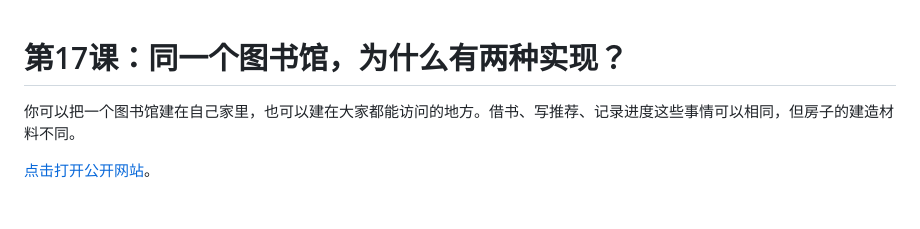
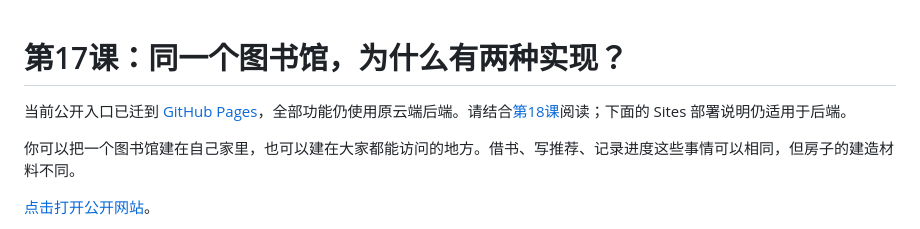
Before and after one commit to Autumn-cyber-aka/ml-research-navigator, a Markdown page: docs/lessons/11_TWO_EDITIONS.md, the part around the change. Drawn GitHub-style; blank space fills up the shorter version.

```diff
--- a/docs/lessons/11_TWO_EDITIONS.md
+++ b/docs/lessons/11_TWO_EDITIONS.md
@@ -1,4 +1,6 @@
 # 第17课：同一个图书馆，为什么有两种实现？
+
+当前公开入口已迁到 [GitHub Pages](https://autumn-cyber-aka.github.io/ml-research-navigator/)，全部功能仍使用原云端后端。请结合[第18课](12_GITHUB_PAGES.md)阅读；下面的 Sites 部署说明仍适用于后端。
 
 你可以把一个图书馆建在自己家里，也可以建在大家都能访问的地方。借书、写推荐、记录进度这些事情可以相同，但房子的建造材料不同。
 
```
Also changed, not shown: docs/DEPLOYMENT.md (+5 -0 lines), docs/lessons/10_PUBLIC_DEPLOYMENT.md (+2 -0 lines).
